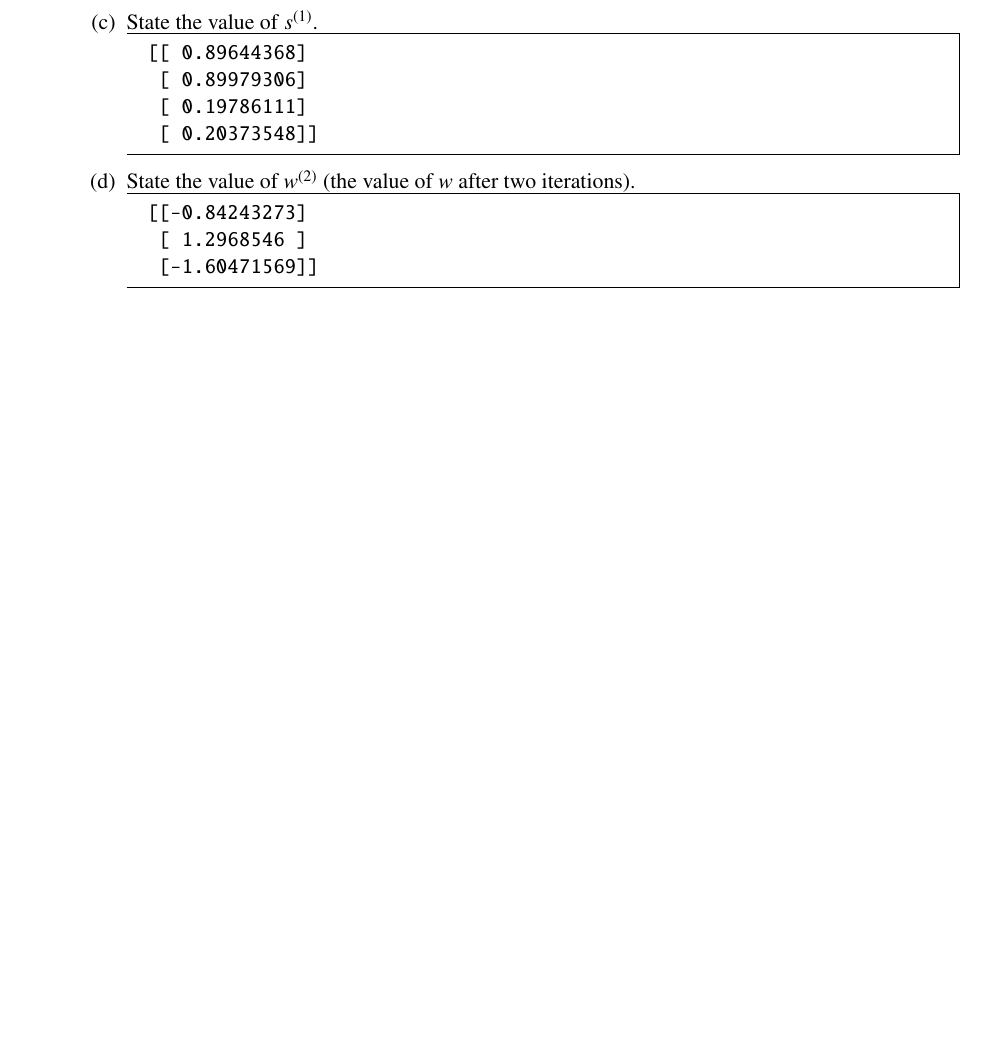
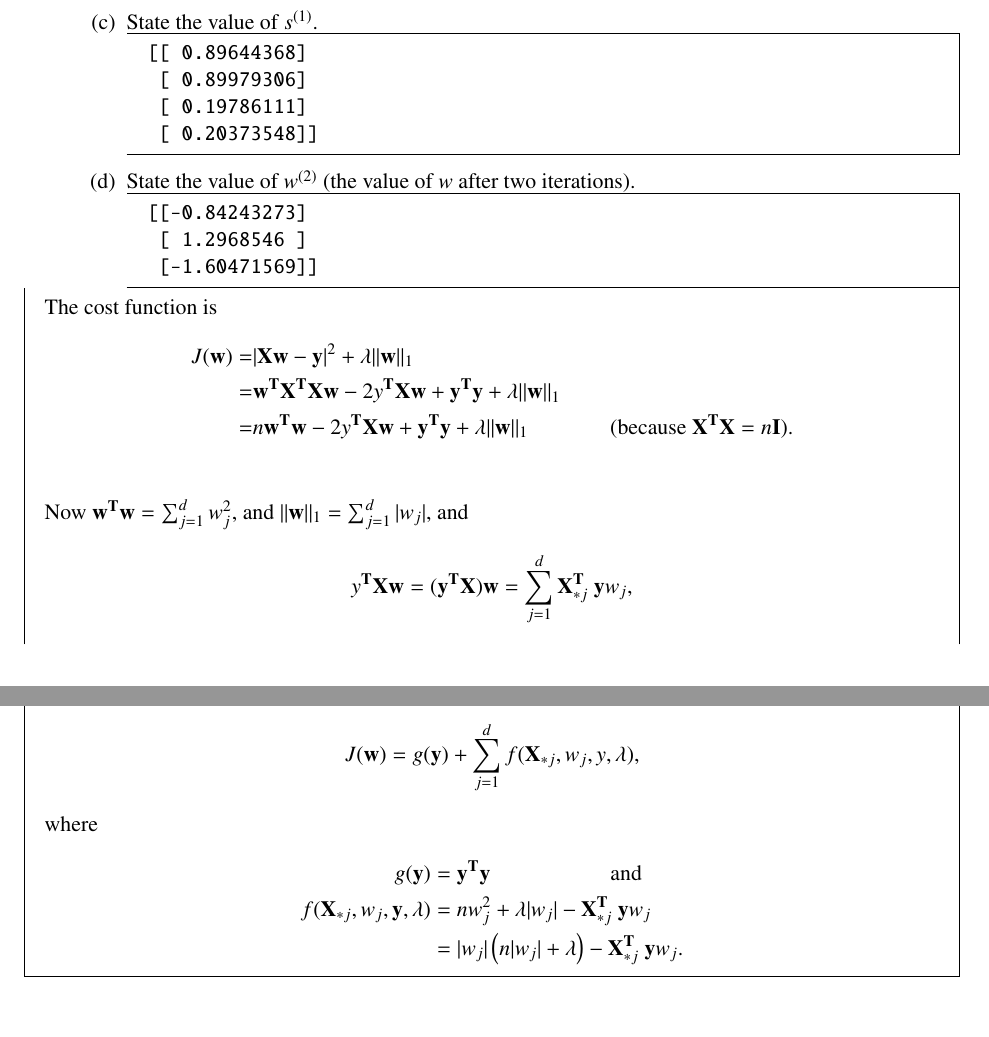
Before and after one commit to dandavison/mathematics, a LaTeX problem sheet (machine-learning-cs189-hw4.tex): part of page 5 of 5 before the commit and two parts of pages 5 and 6 of 6 after it, the two joined at a grey line, cut so that both start at the same text, the shorter picture padded with empty space. Compiled offline with pdfLaTeX.

Commit message:
hw4 q2.1 Solution to regularization question

```diff
--- a/machine-learning-cs189-hw4.tex
+++ b/machine-learning-cs189-hw4.tex
@@ -454,6 +454,29 @@ State the value of $w^{(2)}$ (the value of $w$ after two iterations).
 % J(w) = g(y) + \sum_{i=1}^d f(X_{*i}, w_i, y, \lambda)
 % \]
 
+\begin{mdframed}
+  The cost function is
+  \begin{align*}
+    J(\w)
+    =& |\X\w - \y|^2 + \lambda ||\w||_1 \\
+    =& \w^\T\X^\T\X\w - 2y^\T\X\w + \y^\T\y + \lambda ||\w||_1 \\
+    =& n\w^\T\w - 2y^\T\X\w + \y^\T\y + \lambda ||\w||_1 ~~~~~~~~~~~~~~~\text{(because $\X^\T\X=n\I$)}.\\
+  \end{align*}
+Now $\w^\T\w = \sum_{j=1}^d w_j^2$, and $||\w||_1 = \sum_{j=1}^d |w_j|$, and
+\begin{align*}
+  y^\T\X\w = (\y^\T\X) \w = \sum_{j=1}^d \X_{*j}^\T ~\y w_j,
+\end{align*}
+so
+\begin{align*}
+  J(\w) = g(\y) + \sum_{j=1}^d f(\X_{*j}, w_j, y, \lambda),
+\end{align*}
+where
+\begin{align*}
+  g(\y) &= \y^\T\y ~~~~~~~~~~~~~~~~~~~~~~\text{and}\\
+  f(\X_{*j}, w_j, \y, \lambda) &= nw_j^2 + \lambda|w_j| - \X_{*j}^\T ~\y w_j\\
+                              &= |w_j|\(n|w_j| + \lambda\) - \X_{*j}^\T ~\y w_j.
+\end{align*}
+\end{mdframed}
 
 % \item
 % If $w_i^* > 0$, what is the value of $w_i^*$?
```
